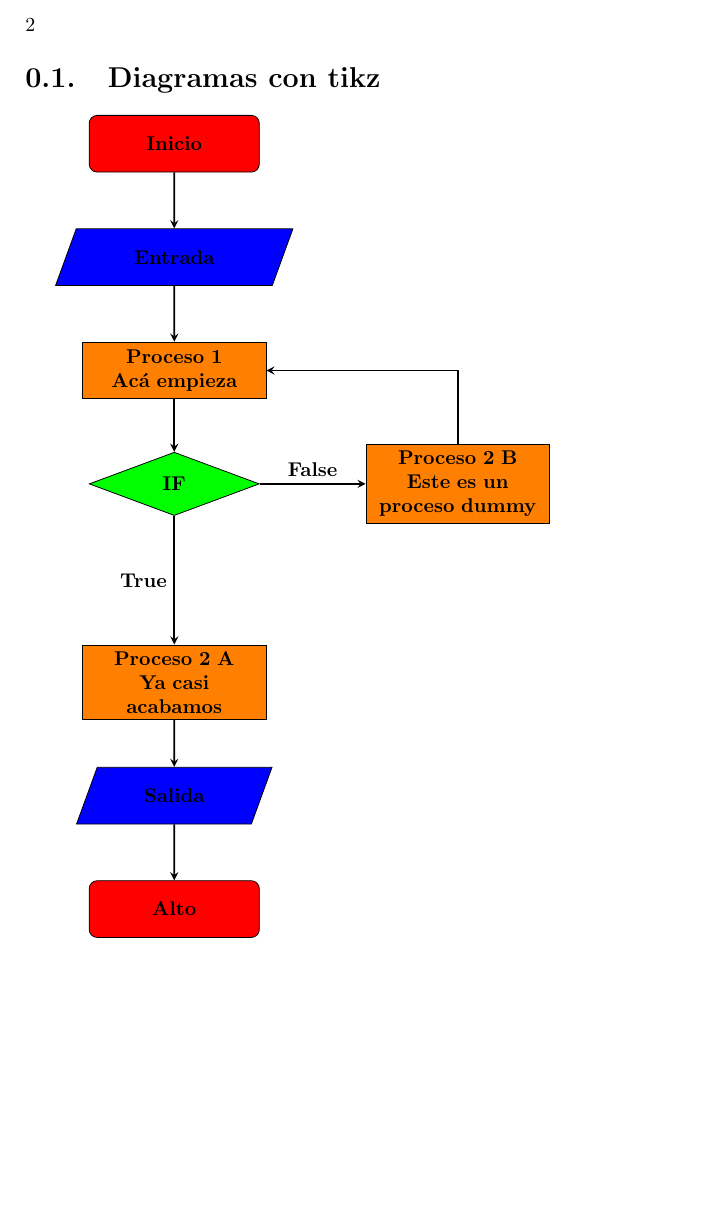
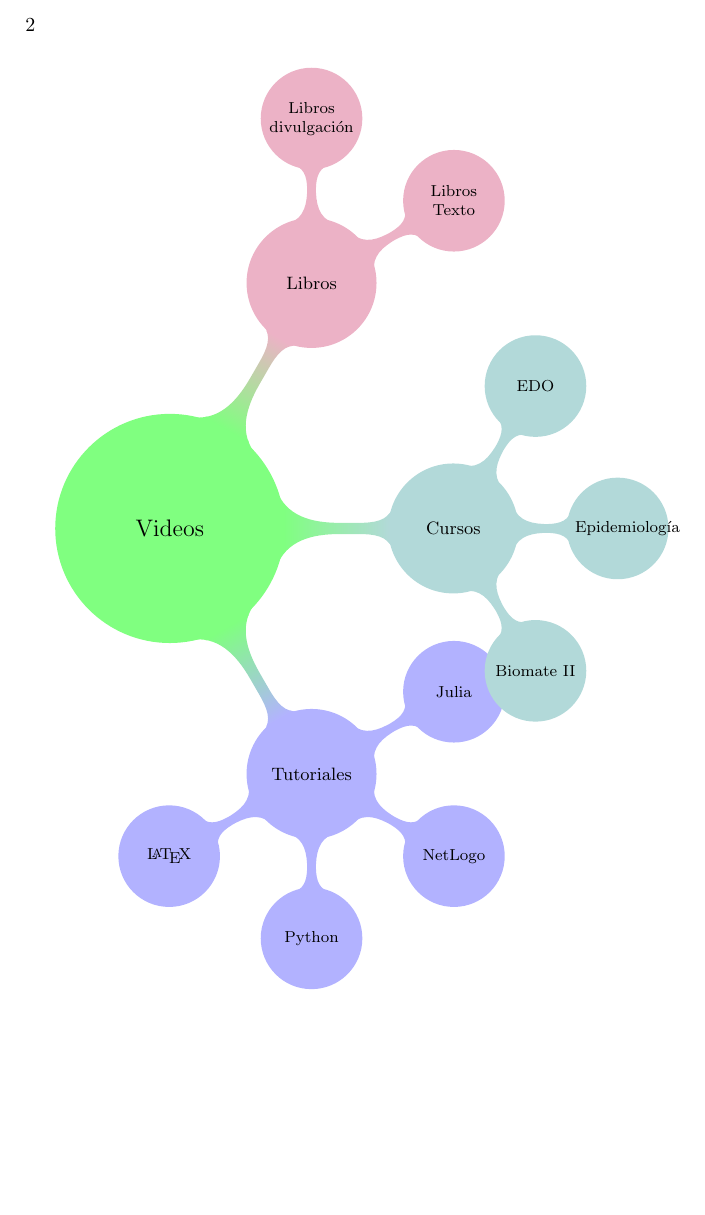
Before and after one commit to acb100cias/FC_LaTeX, a LaTeX book (main.tex, which reads dia2.tex): part of page 2 of 2, cut so that both start at the same text, the shorter picture padded with empty space. Compiled offline with pdfLaTeX.

Commit message:
Updates from Overleaf

```diff
--- /dev/null
+++ b/dia2.tex
@@ -0,0 +1,23 @@
+\usetikzlibrary{mindmap}
+
+\begin{tikzpicture}[mindmap,grow cyclic,every node/.style=concept,concept color=green!50,
+	level 1/.append={level distance=5cm,sibling angle=60},
+	level 2/.append={level distance=3cm,sibling angle=15},]
+
+\node{Videos}
+    child[concept color=blue!30]{ node{Tutoriales}
+           child {node {\LaTeX}}
+           child {node {Python}}
+           child {node {NetLogo}}
+           child {node {Julia}}
+    }
+    child[concept color=teal!30]{node {Cursos}
+          child{node{Biomate II}}
+          child{node{Epidemiología}}
+          child{node{EDO}}
+    }
+   child[concept color=purple!30]{node {Libros}
+          child{node{Libros Texto}}
+          child{node{Libros divulgación}}
+    };
+\end{tikzpicture}
--- a/main.tex
+++ b/main.tex
@@ -30,6 +30,7 @@
 %\include{plots2}
 %\include{plots3}
 %\include{plots4}
-\include{dia}
+%\include{dia}
+\include{dia2}
 
 \end{document}
```
